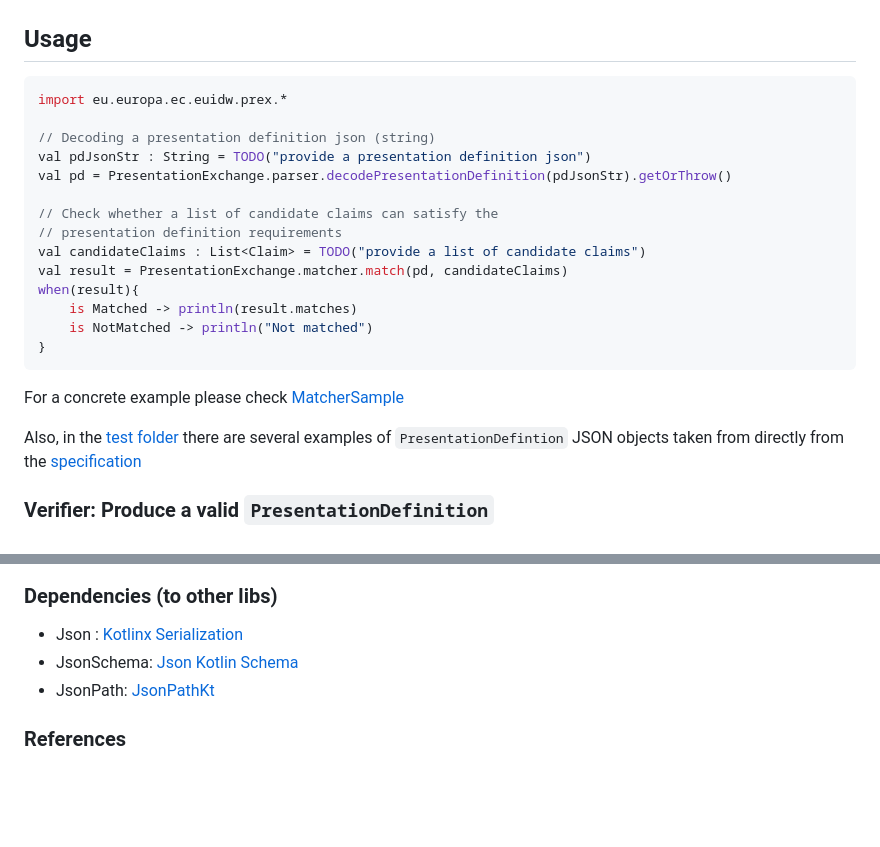
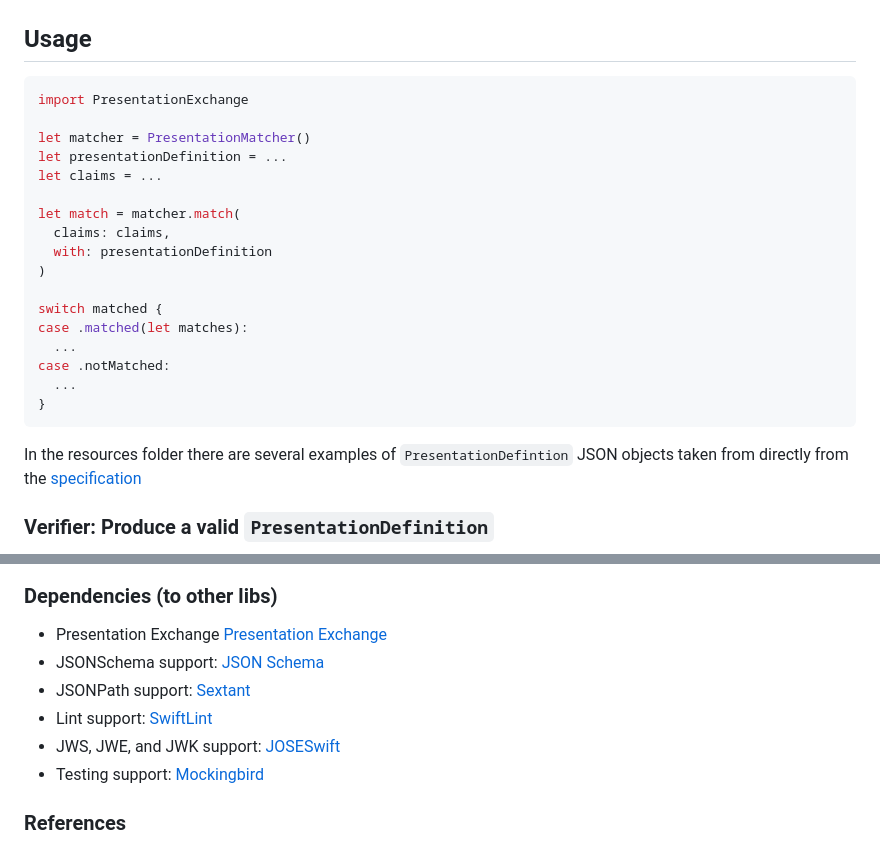
Before and after one commit to eu-digital-identity-wallet/eudi-lib-ios-presentation-exchange-swift, a Markdown page: README.md, 2 parts joined by grey strips. Rendered like a GitHub page; blank space fills up the shorter version.

Commit message:
[fix] added swift code snippets to readme

````diff
--- a/README.md
+++ b/README.md
@@ -32,26 +32,27 @@ The use of this specification is mandatory by OpenID4VP
 
 ## Usage
 
-```kotlin
-import eu.europa.ec.euidw.prex.*
+```swift
+import PresentationExchange
 
-// Decoding a presentation definition json (string)
-val pdJsonStr : String = TODO("provide a presentation definition json")
-val pd = PresentationExchange.parser.decodePresentationDefinition(pdJsonStr).getOrThrow()
+let matcher = PresentationMatcher()
+let presentationDefinition = ...
+let claims = ...
 
-// Check whether a list of candidate claims can satisfy the
-// presentation definition requirements
-val candidateClaims : List<Claim> = TODO("provide a list of candidate claims")
-val result = PresentationExchange.matcher.match(pd, candidateClaims)
-when(result){
-    is Matched -> println(result.matches)
-    is NotMatched -> println("Not matched")
+let match = matcher.match(
+  claims: claims,
+  with: presentationDefinition
+)
+
+switch matched {
+case .matched(let matches):
+  ...
+case .notMatched:
+  ...
 }
 ```
 
-For a concrete example please check [MatcherSample](src/test/kotlin/eu/europa/ec/euidw/prex/MatcherSample.kt)
-
-Also, in the [test folder](src/test/resources/v2.0.0/presentation-definition) there are several
+In the resources folder there are several
 examples of `PresentationDefintion` JSON objects taken from directly from the
 [specification](https://github.com/decentralized-identity/presentation-exchange/tree/main/test/v2.0.0/presentation-definition)
 
@@ -98,8 +83,11 @@ classDiagram
 ### Dependencies (to other libs)
 
-* Json : [Kotlinx Serialization](https://github.com/Kotlin/kotlinx.serialization)
-* JsonSchema: [Json Kotlin Schema](https://github.com/pwall567/json-kotlin-schema)
-* JsonPath: [JsonPathKt](https://github.com/codeniko/JsonPathKt)
+* Presentation Exchange [Presentation Exchange](https://github.com/niscy-eudiw/presentation-exchange-swift)
+* JSONSchema support: [JSON Schema](https://github.com/kylef/JSONSchema.swift)
+* JSONPath support: [Sextant](https://github.com/KittyMac/Sextant.git)
+* Lint support: [SwiftLint](https://github.com/realm/SwiftLint.git)
+* JWS, JWE, and JWK support: [JOSESwift](https://github.com/airsidemobile/JOSESwift.git)
+* Testing support: [Mockingbird](https://github.com/birdrides/mockingbird.git)
 
 ### References
 
````
Also changed, not shown: other parts of README.md (+0 -16 lines).
